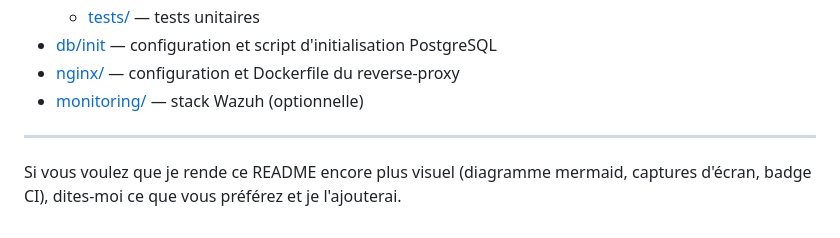
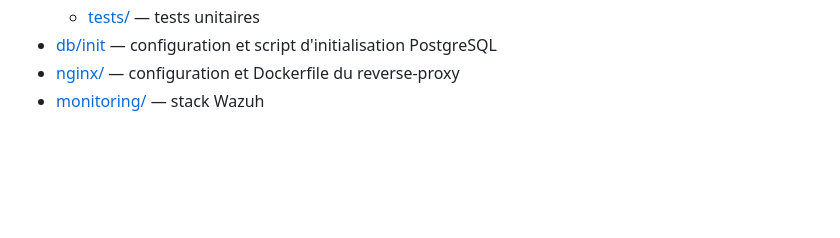
Before and after one commit to CubicPotato/Cyberlab, a Markdown page: README.md, the part around the change. GitHub-like rendering; blank space fills up the shorter version.

Commit message:
read me correction

```diff
--- a/README.md
+++ b/README.md
@@ -156,10 +156,4 @@ curl -u admin:12345 http://localhost:8080/api/me
 	- [tests/](api/tests) — tests unitaires
 - [db/init](db/init) — configuration et script d'initialisation PostgreSQL
 - [nginx/](nginx) — configuration et Dockerfile du reverse-proxy
-- [monitoring/](monitoring) — stack Wazuh (optionnelle)
-
-
-
----
-
-Si vous voulez que je rende ce README encore plus visuel (diagramme mermaid, captures d'écran, badge CI), dites-moi ce que vous préférez et je l'ajouterai.
+- [monitoring/](monitoring) — stack Wazuh
```
